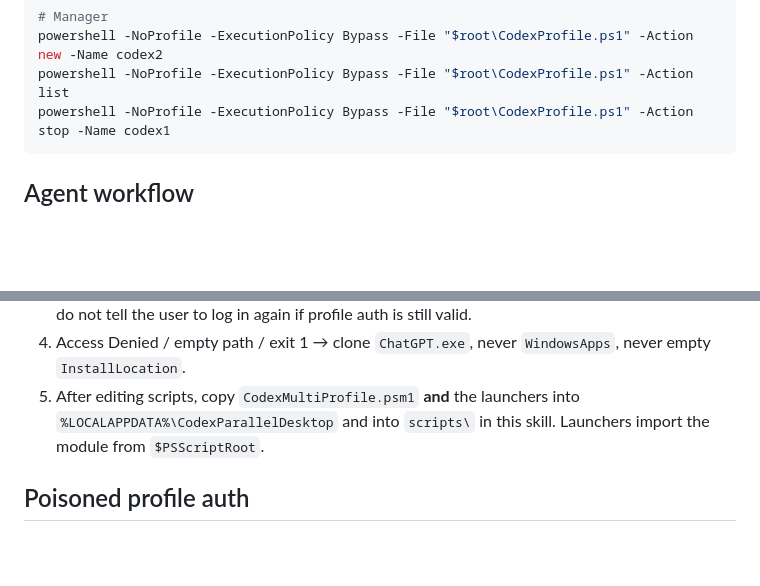
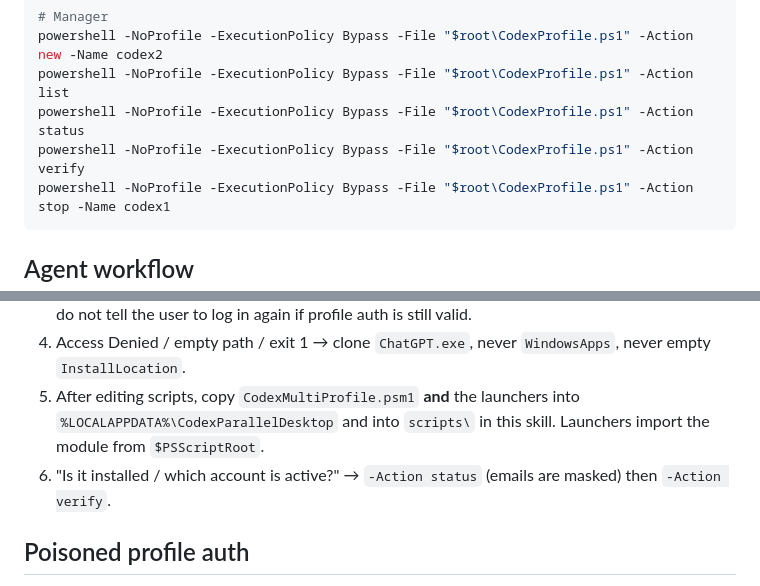
Before and after one commit to Hung2124/codex-multi-profile, a Markdown page: SKILL.md, 2 parts joined by grey strips. Rendered like a GitHub page; blank space fills up the shorter version.

````diff
--- a/SKILL.md
+++ b/SKILL.md
@@ -65,6 +65,8 @@ powershell -NoProfile -ExecutionPolicy Bypass -File "$root\Launch-CodexMain.ps1"
 # Manager
 powershell -NoProfile -ExecutionPolicy Bypass -File "$root\CodexProfile.ps1" -Action new -Name codex2
 powershell -NoProfile -ExecutionPolicy Bypass -File "$root\CodexProfile.ps1" -Action list
+powershell -NoProfile -ExecutionPolicy Bypass -File "$root\CodexProfile.ps1" -Action status
+powershell -NoProfile -ExecutionPolicy Bypass -File "$root\CodexProfile.ps1" -Action verify
 powershell -NoProfile -ExecutionPolicy Bypass -File "$root\CodexProfile.ps1" -Action stop -Name codex1
 ```
 
@@ -75,6 +77,7 @@ powershell -NoProfile -ExecutionPolicy Bypass -File "$root\CodexProfile.ps1" -Ac
 3. Wrong account in the UI → compare emails in the two `auth.json` files; fix launch (cmd wrapper); do not tell the user to log in again if profile auth is still valid.
 4. Access Denied / empty path / exit 1 → clone `ChatGPT.exe`, never `WindowsApps`, never empty `InstallLocation`.
 5. After editing scripts, copy `CodexMultiProfile.psm1` **and** the launchers into `%LOCALAPPDATA%\CodexParallelDesktop` and into `scripts\` in this skill. Launchers import the module from `$PSScriptRoot`.
+6. "Is it installed / which account is active?" → `-Action status` (emails are masked) then `-Action verify`.
 
 ## Poisoned profile auth
 
````
Also changed, not shown: README.md (+3 -0 lines).
